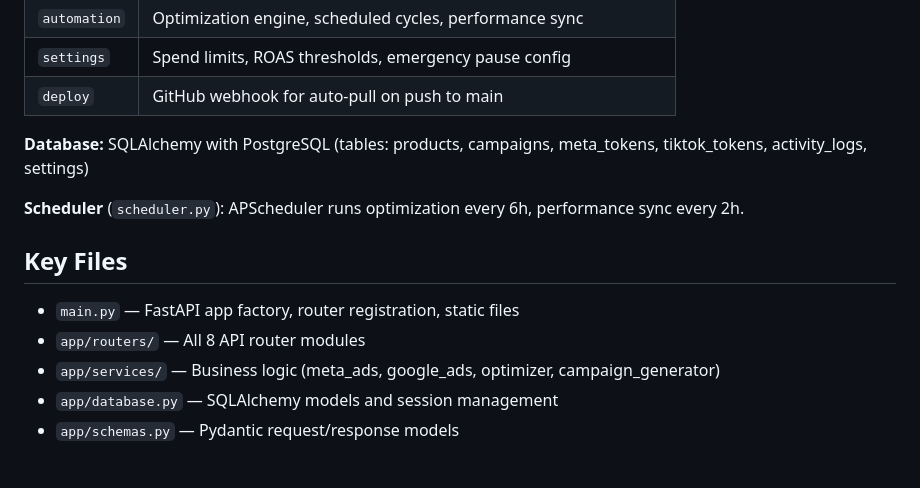
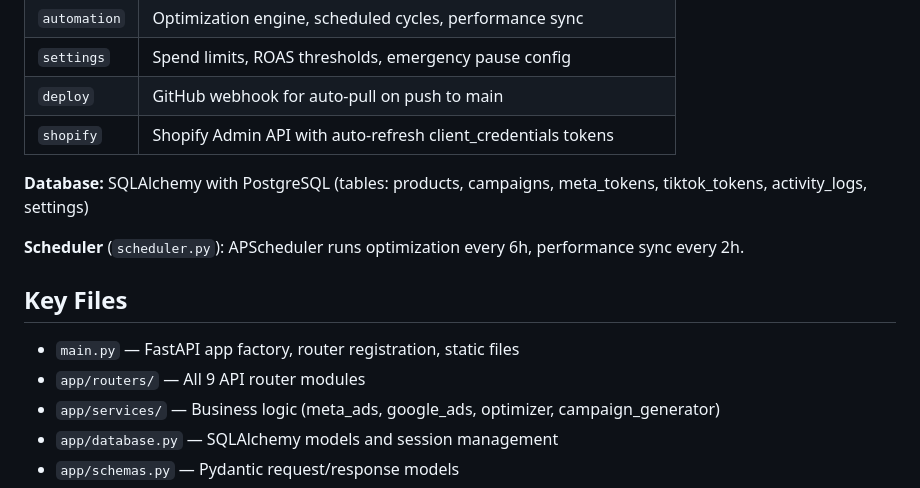
Before and after one commit to Dennisdeuce/AutoSEM, a Markdown page: CLAUDE.md, the part around one of its changes. Rendered like a GitHub page; blank space fills up the shorter version.

```diff
--- a/CLAUDE.md
+++ b/CLAUDE.md
@@ -32,6 +32,7 @@ No test framework configured. Use `/docs` Swagger UI for manual testing.
 | `automation` | Optimization engine, scheduled cycles, performance sync |
 | `settings` | Spend limits, ROAS thresholds, emergency pause config |
 | `deploy` | GitHub webhook for auto-pull on push to main |
+| `shopify` | Shopify Admin API with auto-refresh client_credentials tokens |
 
 **Database:** SQLAlchemy with PostgreSQL (tables: products, campaigns, meta_tokens, tiktok_tokens, activity_logs, settings)
 
@@ -40,7 +41,7 @@ No test framework configured. Use `/docs` Swagger UI for manual testing.
 ## Key Files
 
 - `main.py` — FastAPI app factory, router registration, static files
-- `app/routers/` — All 8 API router modules
+- `app/routers/` — All 9 API router modules
 - `app/services/` — Business logic (meta_ads, google_ads, optimizer, campaign_generator)
 - `app/database.py` — SQLAlchemy models and session management
 - `app/schemas.py` — Pydantic request/response models
```
Also changed, not shown: other parts of CLAUDE.md (+37 -2 lines).
